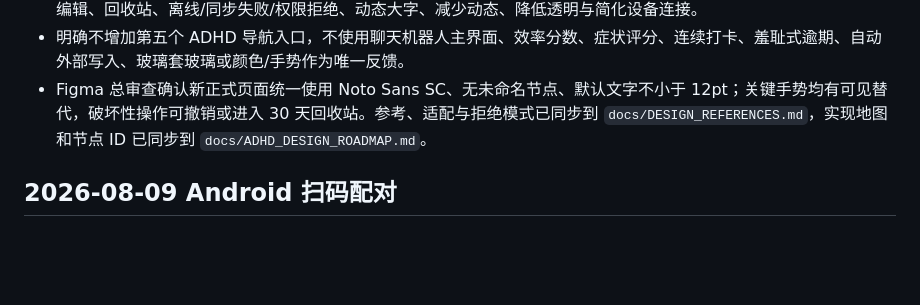
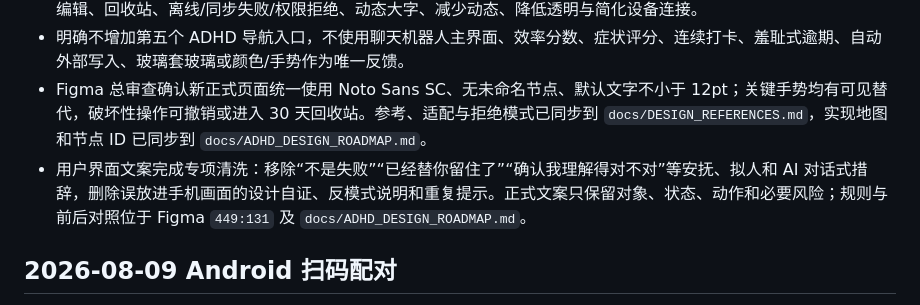
Before and after one commit to Glandy-T/memory-hub-ios, a Markdown page: PROGRESS.md, the part around the change. Drawn GitHub-style; blank space fills up the shorter version.

```diff
--- a/PROGRESS.md
+++ b/PROGRESS.md
@@ -9,6 +9,7 @@
 - 功能闭环覆盖：快速捕捉与待收录、可调任务拆解、单步专注、暂停与中断恢复、视觉时间线、容量与温和改期、截止日、无连续打卡的例行步骤包、事项关联文档/物品/位置/截止日、断链恢复、全局搜索、首次使用、统一编辑、提醒池编辑、回收站、离线/同步失败/权限拒绝、动态大字、减少动态、降低透明与简化设备连接。
 - 明确不增加第五个 ADHD 导航入口，不使用聊天机器人主界面、效率分数、症状评分、连续打卡、羞耻式逾期、自动外部写入、玻璃套玻璃或颜色/手势作为唯一反馈。
 - Figma 总审查确认新正式页面统一使用 Noto Sans SC、无未命名节点、默认文字不小于 12pt；关键手势均有可见替代，破坏性操作可撤销或进入 30 天回收站。参考、适配与拒绝模式已同步到 `docs/DESIGN_REFERENCES.md`，实现地图和节点 ID 已同步到 `docs/ADHD_DESIGN_ROADMAP.md`。
+- 用户界面文案完成专项清洗：移除“不是失败”“已经替你留住了”“确认我理解得对不对”等安抚、拟人和 AI 对话式措辞，删除误放进手机画面的设计自证、反模式说明和重复提示。正式文案只保留对象、状态、动作和必要风险；规则与前后对照位于 Figma `449:131` 及 `docs/ADHD_DESIGN_ROADMAP.md`。
 
 ## 2026-08-09 Android 扫码配对
 
```
Also changed, not shown: docs/ADHD_DESIGN_ROADMAP.md (+11 -0 lines).
